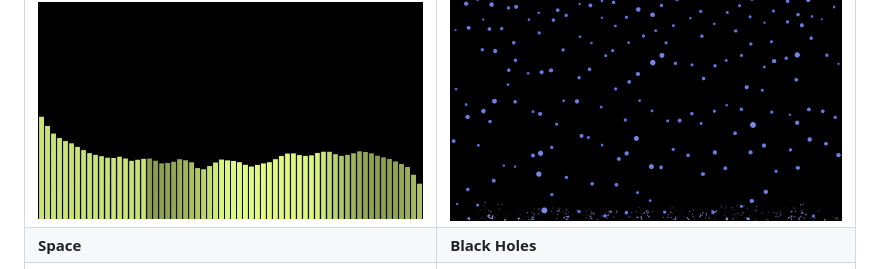
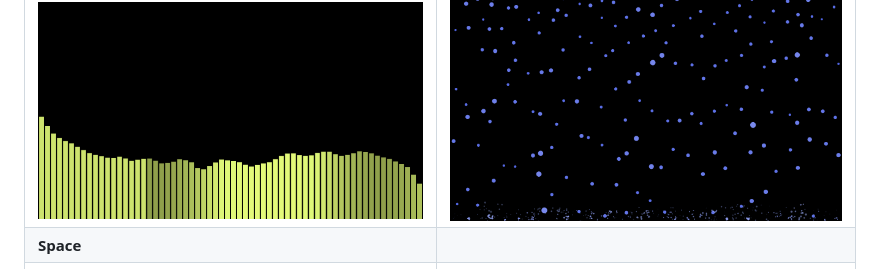
Before and after one commit to catastrophic-impact/slmp, a Markdown page: README.md, the part around the change. GitHub-like rendering.

```diff
--- a/README.md
+++ b/README.md
@@ -9,7 +9,7 @@ live visualizer right in the player bar.
 | Bars | Raindrops |
 |---|---|
 | ![Bars](docs/screenshots/bars.png) | ![Raindrops](docs/screenshots/raindrops.png) |
-| **Space** | **Black Holes** |
+| **Space**
 | ![Space](docs/screenshots/space.png)
 
 ## Features
```
